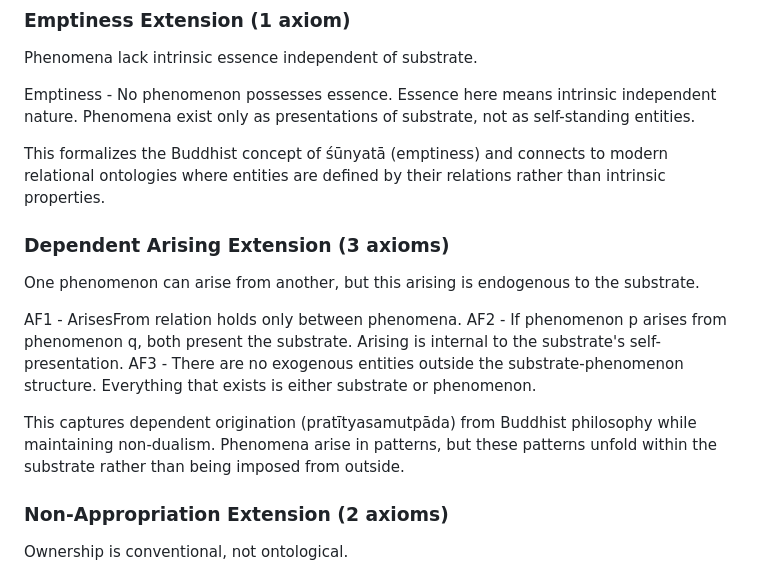
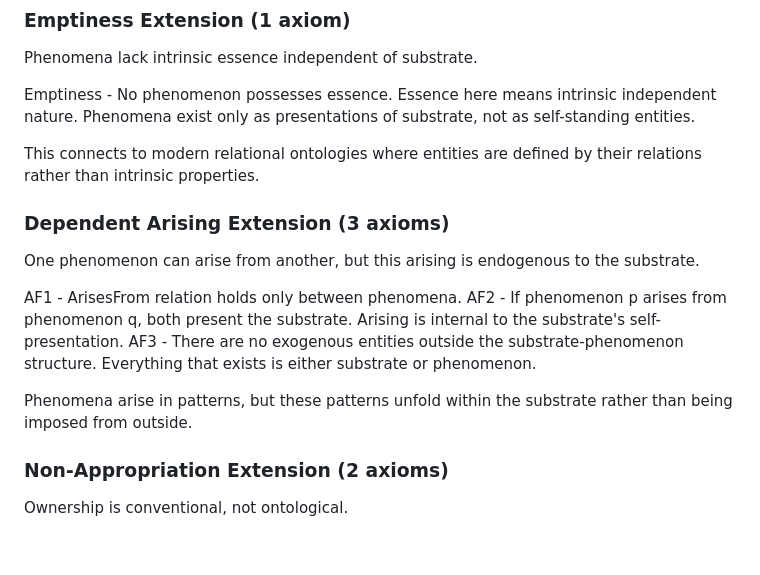
Before and after one commit to matthew-scherf/Empirical-Non-Duality, a Markdown page: README.md, the part around the change. Drawn GitHub-style; blank space fills up the shorter version.

```diff
--- a/README.md
+++ b/README.md
@@ -98,7 +98,7 @@ Phenomena lack intrinsic essence independent of substrate.
 
 Emptiness - No phenomenon possesses essence. Essence here means intrinsic independent nature. Phenomena exist only as presentations of substrate, not as self-standing entities.
 
-This formalizes the Buddhist concept of śūnyatā (emptiness) and connects to modern relational ontologies where entities are defined by their relations rather than intrinsic properties.
+This connects to modern relational ontologies where entities are defined by their relations rather than intrinsic properties.
 
 ### Dependent Arising Extension (3 axioms)
 
@@ -108,7 +108,7 @@ AF1 - ArisesFrom relation holds only between phenomena.
 AF2 - If phenomenon p arises from phenomenon q, both present the substrate. Arising is internal to the substrate's self-presentation.
 AF3 - There are no exogenous entities outside the substrate-phenomenon structure. Everything that exists is either substrate or phenomenon.
 
-This captures dependent origination (pratītyasamutpāda) from Buddhist philosophy while maintaining non-dualism. Phenomena arise in patterns, but these patterns unfold within the substrate rather than being imposed from outside.
+Phenomena arise in patterns, but these patterns unfold within the substrate rather than being imposed from outside.
 
 ### Non-Appropriation Extension (2 axioms)
 
```
